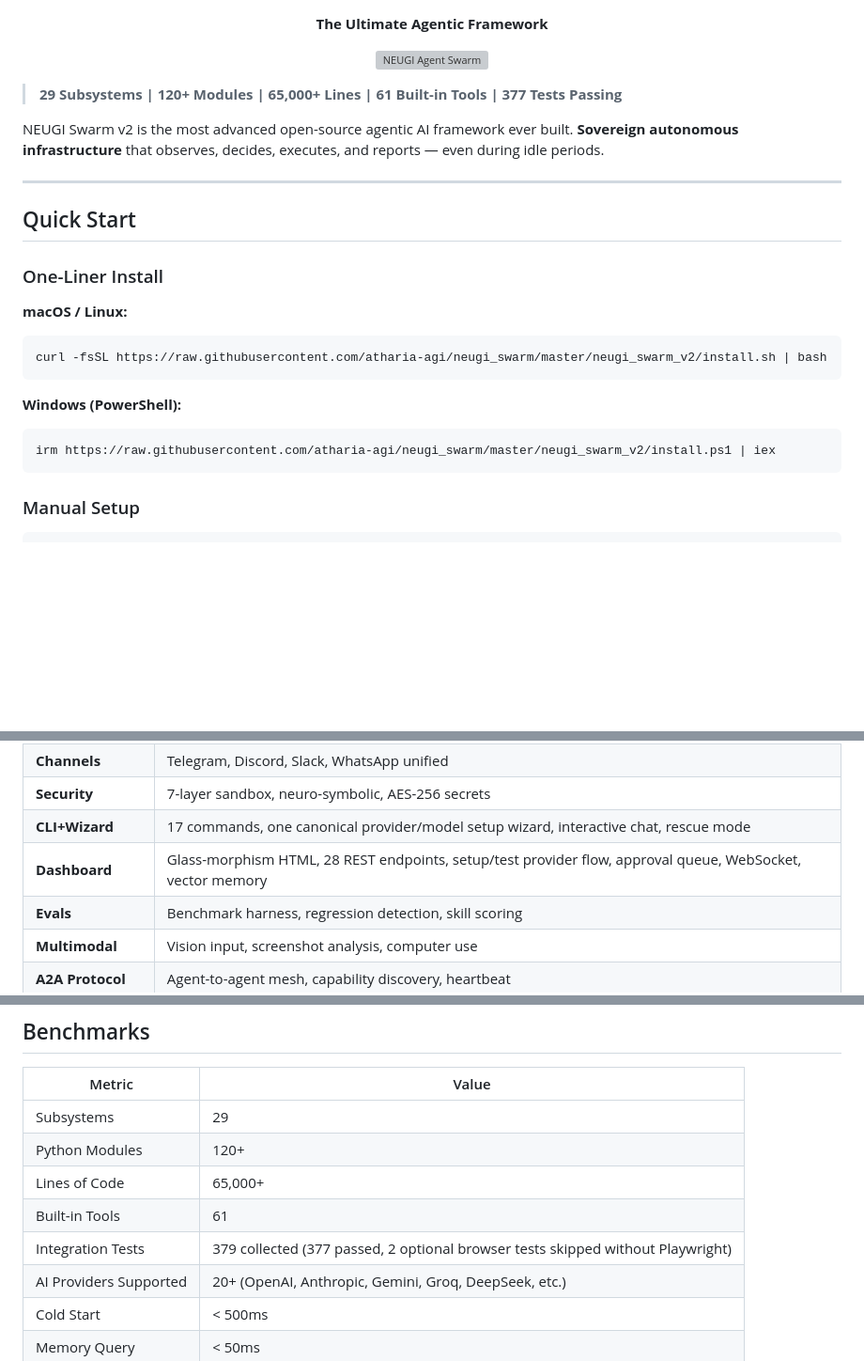
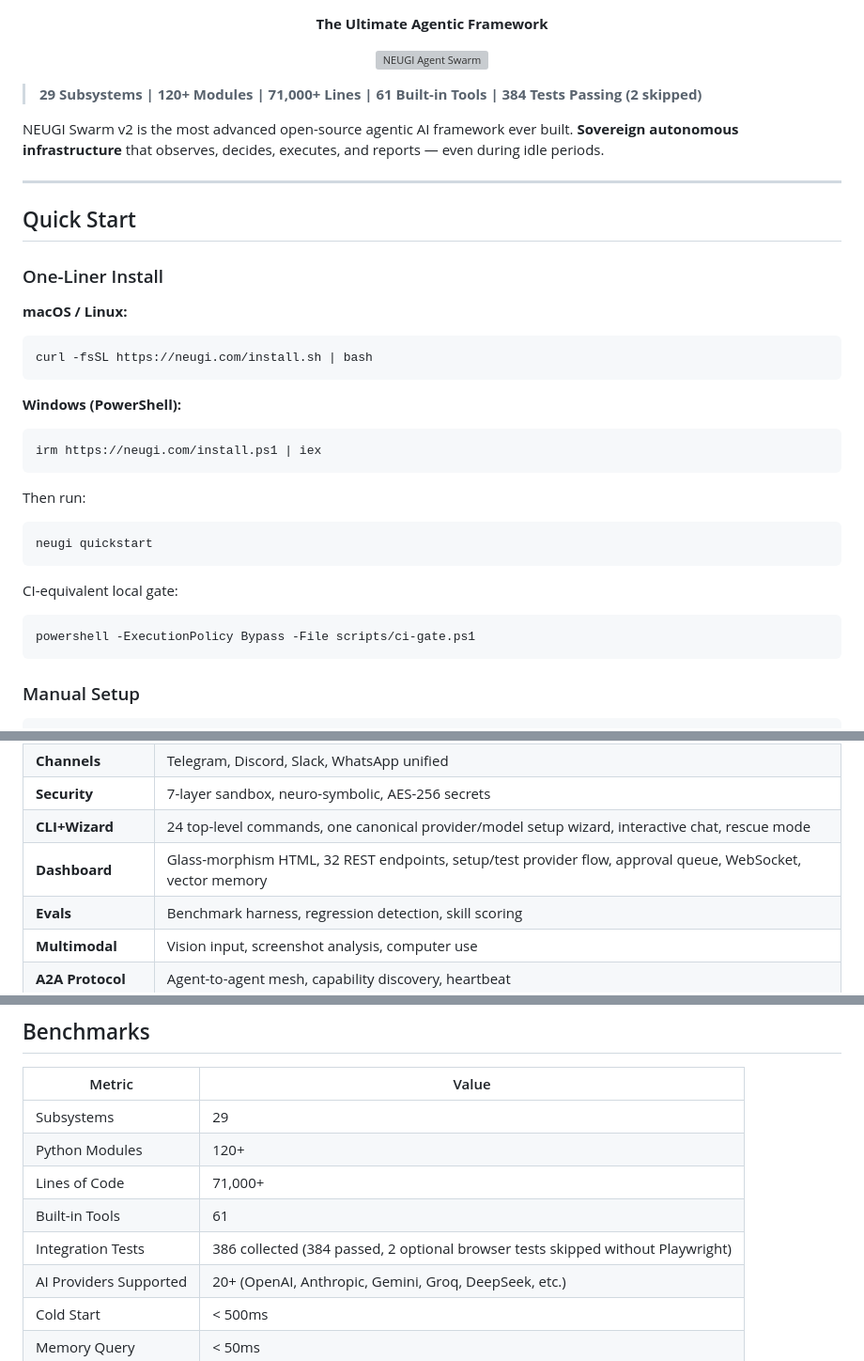
Before and after one commit to atharia-agi/neugi_swarm, a Markdown page: README.md, 3 parts joined by grey strips. Shown at 94% size. GitHub-like rendering; blank space fills up the shorter version; grey boxes are pictures that could not be loaded.

Commit message:
docs: sync README/API/TUTORIAL with current runtime and install flow

````diff
--- a/README.md
+++ b/README.md
@@ -11,7 +11,7 @@
   <img src="assets/hero_logo_mascot.png" width="640" alt="NEUGI Agent Swarm">
 </p>
 
-> **29 Subsystems | 120+ Modules | 65,000+ Lines | 61 Built-in Tools | 377 Tests Passing**
+> **29 Subsystems | 120+ Modules | 71,000+ Lines | 61 Built-in Tools | 384 Tests Passing (2 skipped)**
 
 NEUGI Swarm v2 is the most advanced open-source agentic AI framework ever built. **Sovereign autonomous infrastructure** that observes, decides, executes, and reports — even during idle periods.
 
@@ -23,12 +23,22 @@ NEUGI Swarm v2 is the most advanced open-source agentic AI framework ever built.
 
 **macOS / Linux:**
 ```bash
-curl -fsSL https://raw.githubusercontent.com/atharia-agi/neugi_swarm/master/neugi_swarm_v2/install.sh | bash
+curl -fsSL https://neugi.com/install.sh | bash
 ```
 
 **Windows (PowerShell):**
 ```powershell
-irm https://raw.githubusercontent.com/atharia-agi/neugi_swarm/master/neugi_swarm_v2/install.ps1 | iex
+irm https://neugi.com/install.ps1 | iex
+```
+
+Then run:
+```bash
+neugi quickstart
+```
+
+CI-equivalent local gate:
+```bash
+powershell -ExecutionPolicy Bypass -File scripts/ci-gate.ps1
 ```
 
 ### Manual Setup
@@ -67,8 +77,8 @@ neugi soul init # Initialize agent identity (SOUL.md)
 | **Tools** | 61 builtins across 10 categories, web search, browser automation |
 | **Channels** | Telegram, Discord, Slack, WhatsApp unified |
 | **Security** | 7-layer sandbox, neuro-symbolic, AES-256 secrets |
-| **CLI+Wizard** | 17 commands, one canonical provider/model setup wizard, interactive chat, rescue mode |
-| **Dashboard** | Glass-morphism HTML, 28 REST endpoints, setup/test provider flow, approval queue, WebSocket, vector memory |
+| **CLI+Wizard** | 24 top-level commands, one canonical provider/model setup wizard, interactive chat, rescue mode |
+| **Dashboard** | Glass-morphism HTML, 32 REST endpoints, setup/test provider flow, approval queue, WebSocket, vector memory |
 | **Evals** | Benchmark harness, regression detection, skill scoring |
 | **Multimodal** | Vision input, screenshot analysis, computer use |
 | **A2A Protocol** | Agent-to-agent mesh, capability discovery, heartbeat |
@@ -107,9 +117,9 @@ Both features are opt-in and maintain full backward compatibility with zero core
 |--------|-------|
 | Subsystems | 29 |
 | Python Modules | 120+ |
-| Lines of Code | 65,000+ |
+| Lines of Code | 71,000+ |
 | Built-in Tools | 61 |
-| Integration Tests | 379 collected (377 passed, 2 optional browser tests skipped without Playwright) |
+| Integration Tests | 386 collected (384 passed, 2 optional browser tests skipped without Playwright) |
 | AI Providers Supported | 20+ (OpenAI, Anthropic, Gemini, Groq, DeepSeek, etc.) |
 | Cold Start | < 500ms |
 | Memory Query | < 50ms |
````
Also changed, not shown: other parts of README.md (+2 -2 lines), neugi_swarm_v2/docs/API.md (+84 -132 lines), neugi_swarm_v2/docs/TUTORIAL.md (+6 -6 lines).
